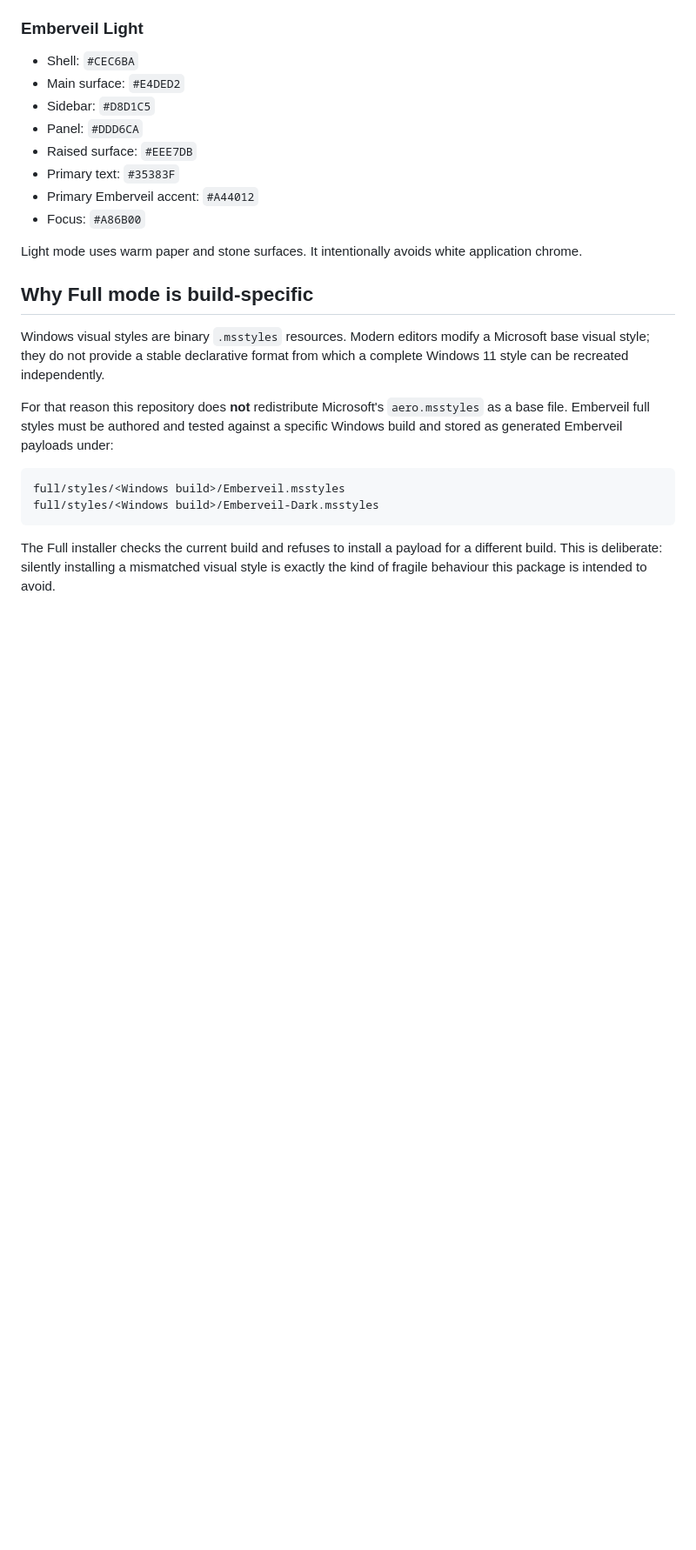
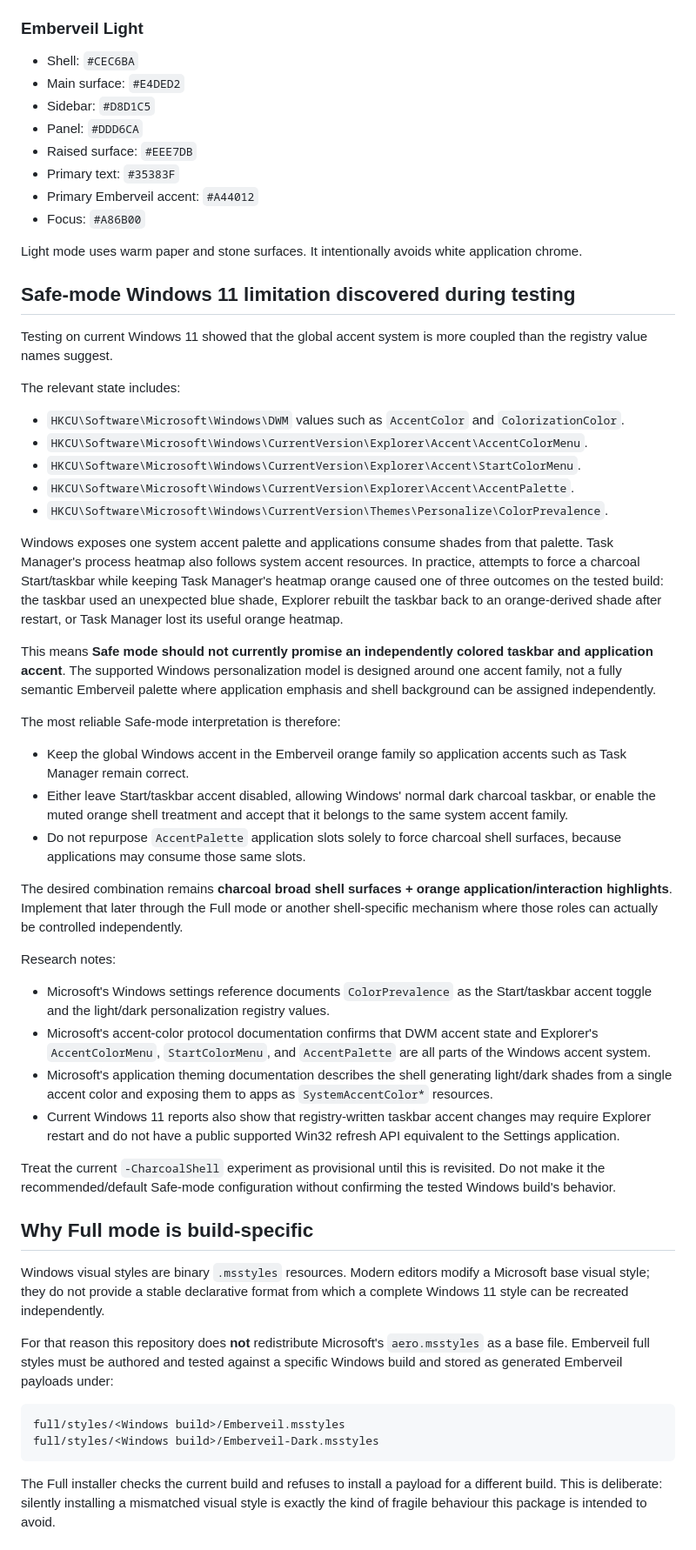
Before and after one commit to MDragonryu/EmberVeil-Theme, a Markdown page: windows-shell/README.md, the part around one of its changes. Shown at 87% size. Drawn GitHub-style; blank space fills up the shorter version.

Commit message:
Document Windows 11 safe-mode accent limitations

```diff
--- a/windows-shell/README.md
+++ b/windows-shell/README.md
@@ -81,6 +81,39 @@ Broad surfaces stay charcoal/plum-slate and deliberately avoid pure black. Accen
 
 Light mode uses warm paper and stone surfaces. It intentionally avoids white application chrome.
 
+## Safe-mode Windows 11 limitation discovered during testing
+
+Testing on current Windows 11 showed that the global accent system is more coupled than the registry value names suggest.
+
+The relevant state includes:
+
+- `HKCU\Software\Microsoft\Windows\DWM` values such as `AccentColor` and `ColorizationColor`.
+- `HKCU\Software\Microsoft\Windows\CurrentVersion\Explorer\Accent\AccentColorMenu`.
+- `HKCU\Software\Microsoft\Windows\CurrentVersion\Explorer\Accent\StartColorMenu`.
+- `HKCU\Software\Microsoft\Windows\CurrentVersion\Explorer\Accent\AccentPalette`.
+- `HKCU\Software\Microsoft\Windows\CurrentVersion\Themes\Personalize\ColorPrevalence`.
+
+Windows exposes one system accent palette and applications consume shades from that palette. Task Manager's process heatmap also follows system accent resources. In practice, attempts to force a charcoal Start/taskbar while keeping Task Manager's heatmap orange caused one of three outcomes on the tested build: the taskbar used an unexpected blue shade, Explorer rebuilt the taskbar back to an orange-derived shade after restart, or Task Manager lost its useful orange heatmap.
+
+This means **Safe mode should not currently promise an independently colored taskbar and application accent**. The supported Windows personalization model is designed around one accent family, not a fully semantic Emberveil palette where application emphasis and shell background can be assigned independently.
+
+The most reliable Safe-mode interpretation is therefore:
+
+- Keep the global Windows accent in the Emberveil orange family so application accents such as Task Manager remain correct.
+- Either leave Start/taskbar accent disabled, allowing Windows' normal dark charcoal taskbar, or enable the muted orange shell treatment and accept that it belongs to the same system accent family.
+- Do not repurpose `AccentPalette` application slots solely to force charcoal shell surfaces, because applications may consume those same slots.
+
+The desired combination remains **charcoal broad shell surfaces + orange application/interaction highlights**. Implement that later through the Full mode or another shell-specific mechanism where those roles can actually be controlled independently.
+
+Research notes:
+
+- Microsoft's Windows settings reference documents `ColorPrevalence` as the Start/taskbar accent toggle and the light/dark personalization registry values.
+- Microsoft's accent-color protocol documentation confirms that DWM accent state and Explorer's `AccentColorMenu`, `StartColorMenu`, and `AccentPalette` are all parts of the Windows accent system.
+- Microsoft's application theming documentation describes the shell generating light/dark shades from a single accent color and exposing them to apps as `SystemAccentColor*` resources.
+- Current Windows 11 reports also show that registry-written taskbar accent changes may require Explorer restart and do not have a public supported Win32 refresh API equivalent to the Settings application.
+
+Treat the current `-CharcoalShell` experiment as provisional until this is revisited. Do not make it the recommended/default Safe-mode configuration without confirming the tested Windows build's behavior.
+
 ## Why Full mode is build-specific
 
 Windows visual styles are binary `.msstyles` resources. Modern editors modify a Microsoft base visual style; they do not provide a stable declarative format from which a complete Windows 11 style can be recreated independently.
```
Also changed, not shown: other parts of windows-shell/README.md (+1 -1 lines).
